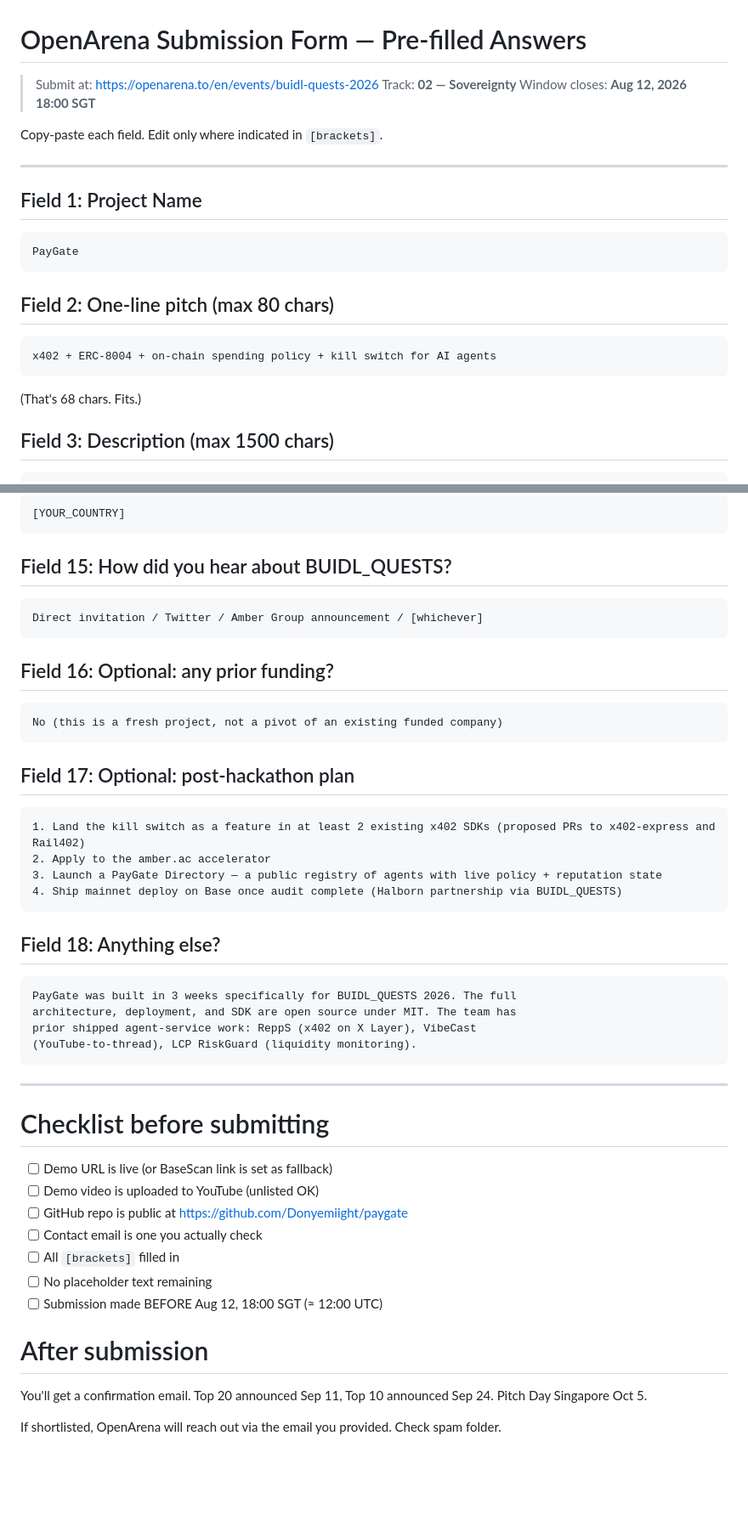
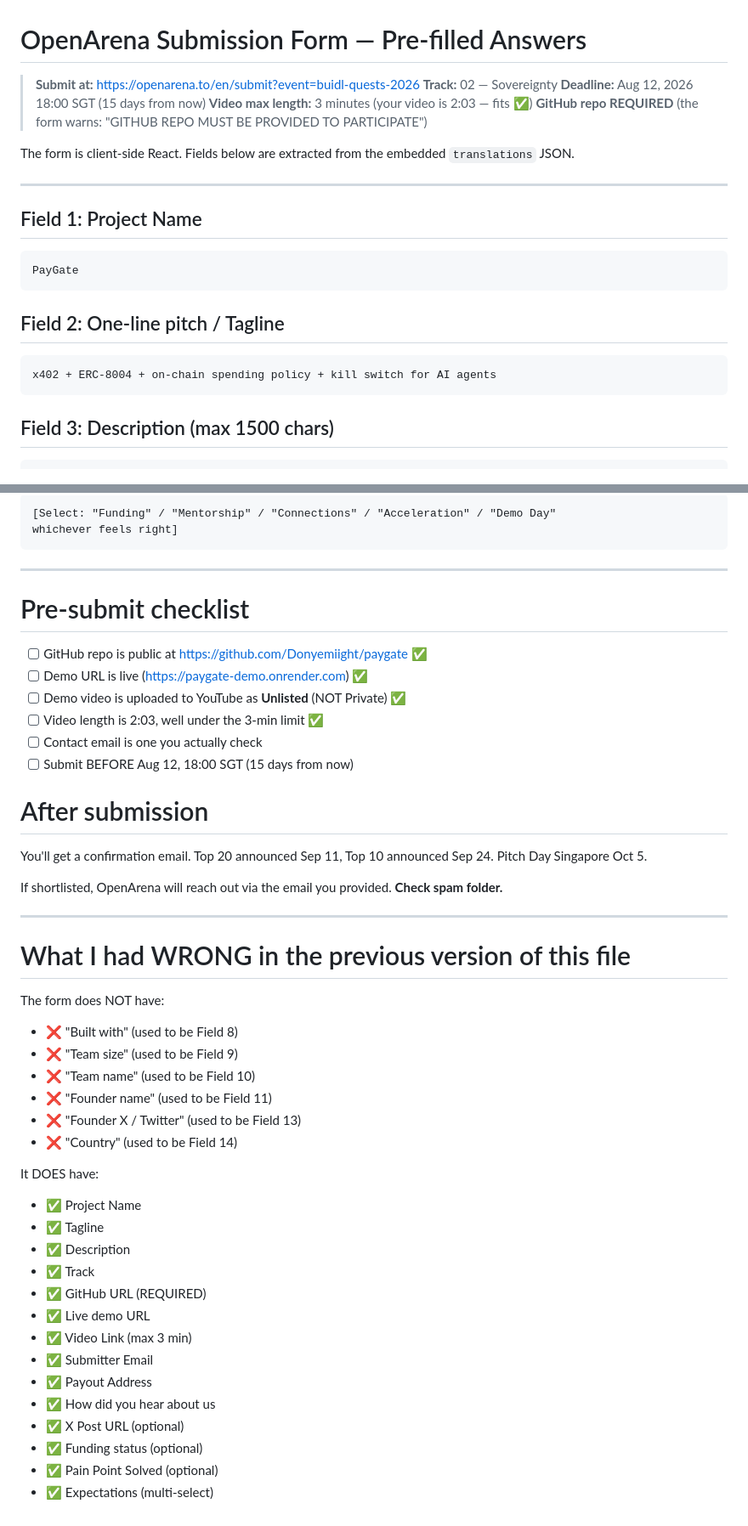
Before and after one commit to Donyemiight/paygate, a Markdown page: OPENARENA-FORM.md, 2 parts joined by grey strips. Shown at 85% size. Drawn GitHub-style; blank space fills up the shorter version.

Commit message:
docs(form): correct field list based on actual OpenArena form
The actual OpenArena BUIDL_QUESTS 2026 submission form (extracted
from the embedded translations JSON) has different fields than I had
documented in the previous version of OPENARENA-FORM.md. The form does
NOT have: Built with, Team size, Team name, Founder name, Country.
It DOES have: Tagline, Payout address, X Post URL, Funding status,
Pain Point Solved, Expectations, How did you hear about us.

Also confirmed: video link field is labeled 'Video link (demo or pitch,
≤3 min)' — your 2:03 video fits.

````diff
--- a/OPENARENA-FORM.md
+++ b/OPENARENA-FORM.md
@@ -1,10 +1,12 @@
 # OpenArena Submission Form — Pre-filled Answers
 
-> Submit at: https://openarena.to/en/events/buidl-quests-2026
-> Track: **02 — Sovereignty**
-> Window closes: **Aug 12, 2026 18:00 SGT**
+> **Submit at:** https://openarena.to/en/submit?event=buidl-quests-2026
+> **Track:** 02 — Sovereignty
+> **Deadline:** Aug 12, 2026 18:00 SGT (15 days from now)
+> **Video max length:** 3 minutes (your video is 2:03 — fits ✅)
+> **GitHub repo REQUIRED** (the form warns: "GITHUB REPO MUST BE PROVIDED TO PARTICIPATE")
 
-Copy-paste each field. Edit only where indicated in `[brackets]`.
+The form is client-side React. Fields below are extracted from the embedded `translations` JSON.
 
 ---
 
@@ -13,11 +15,10 @@ Copy-paste each field. Edit only where indicated in `[brackets]`.
 PayGate
 ```
 
-## Field 2: One-line pitch (max 80 chars)
+## Field 2: One-line pitch / Tagline
 ```
 x402 + ERC-8004 + on-chain spending policy + kill switch for AI agents
 ```
-(That's 68 chars. Fits.)
 
 ## Field 3: Description (max 1500 chars)
 
@@ -106,47 +101,49 @@ Solidity 0.8.24, OpenZeppelin 5, Hardhat, TypeScript, viem, x402 v2, Express, Ba
 ```
-[YOUR_COUNTRY]
-```
-
-## Field 15: How did you hear about BUIDL_QUESTS?
-```
-Direct invitation / Twitter / Amber Group announcement / [whichever]
-```
-
-## Field 16: Optional: any prior funding?
-```
-No (this is a fresh project, not a pivot of an existing funded company)
-```
-
-## Field 17: Optional: post-hackathon plan
-```
-1. Land the kill switch as a feature in at least 2 existing x402 SDKs (proposed PRs to x402-express and Rail402)
-2. Apply to the amber.ac accelerator
-3. Launch a PayGate Directory — a public registry of agents with live policy + reputation state
-4. Ship mainnet deploy on Base once audit complete (Halborn partnership via BUIDL_QUESTS)
-```
-
-## Field 18: Anything else?
-```
-PayGate was built in 3 weeks specifically for BUIDL_QUESTS 2026. The full
-architecture, deployment, and SDK are open source under MIT. The team has
-prior shipped agent-service work: ReppS (x402 on X Layer), VibeCast
-(YouTube-to-thread), LCP RiskGuard (liquidity monitoring).
+[Select: "Funding" / "Mentorship" / "Connections" / "Acceleration" / "Demo Day"
+whichever feels right]
 ```
 
 ---
 
-# Checklist before submitting
+# Pre-submit checklist
 
-- [ ] Demo URL is live (or BaseScan link is set as fallback)
-- [ ] Demo video is uploaded to YouTube (unlisted OK)
-- [ ] GitHub repo is public at https://github.com/Donyemiight/paygate
+- [ ] GitHub repo is public at https://github.com/Donyemiight/paygate ✅
+- [ ] Demo URL is live (https://paygate-demo.onrender.com) ✅
+- [ ] Demo video is uploaded to YouTube as **Unlisted** (NOT Private) ✅
+- [ ] Video length is 2:03, well under the 3-min limit ✅
 - [ ] Contact email is one you actually check
-- [ ] All `[brackets]` filled in
-- [ ] No placeholder text remaining
-- [ ] Submission made BEFORE Aug 12, 18:00 SGT (≈ 12:00 UTC)
+- [ ] Submit BEFORE Aug 12, 18:00 SGT (15 days from now)
 
 # After submission
 
 You'll get a confirmation email. Top 20 announced Sep 11, Top 10 announced Sep 24. Pitch Day Singapore Oct 5.
 
-If shortlisted, OpenArena will reach out via the email you provided. Check spam folder.
+If shortlisted, OpenArena will reach out via the email you provided. **Check spam folder.**
+
+---
+
+# What I had WRONG in the previous version of this file
+
+The form does NOT have:
+- ❌ "Built with" (used to be Field 8)
+- ❌ "Team size" (used to be Field 9)
+- ❌ "Team name" (used to be Field 10)
+- ❌ "Founder name" (used to be Field 11)
+- ❌ "Founder X / Twitter" (used to be Field 13)
+- ❌ "Country" (used to be Field 14)
+
+It DOES have:
+- ✅ Project Name
+- ✅ Tagline
+- ✅ Description
+- ✅ Track
+- ✅ GitHub URL (REQUIRED)
+- ✅ Live demo URL
+- ✅ Video Link (max 3 min)
+- ✅ Submitter Email
+- ✅ Payout Address
+- ✅ How did you hear about us
+- ✅ X Post URL (optional)
+- ✅ Funding status (optional)
+- ✅ Pain Point Solved (optional)
+- ✅ Expectations (multi-select)
````
Also changed, not shown: other parts of OPENARENA-FORM.md (+20 -26 lines).
